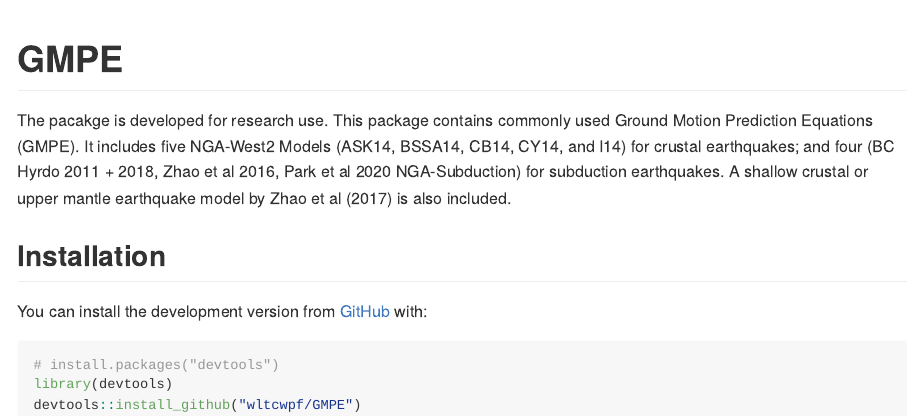
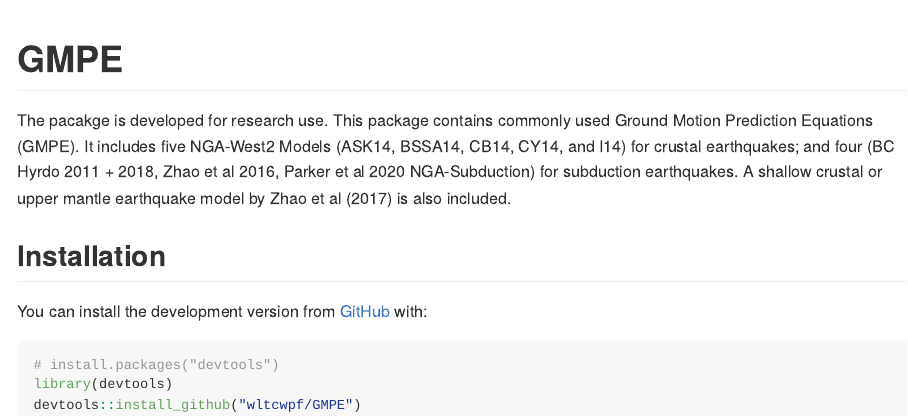
Before and after one commit to wltcwpf/GMPE, an R Markdown document (README.Rmd): the page in a window 1100 px wide, from its top. The pictures show the output file README.md that the author committed with the source, drawn offline in the style of GitHub; badge pictures from the web are left out.

Commit message:
update readme

```diff
--- a/README.Rmd
+++ b/README.Rmd
@@ -21,7 +21,7 @@
 [![Open Source? Yes!](https://img.shields.io/badge/Open%20Source-Yes-green.svg)](https://github.com/wltcwpf/GMPE)
 <!-- badges: end -->
 
-The pacakge is developed for research use. This package contains commonly used Ground Motion Prediction Equations (GMPE). It includes five NGA-West2 Models (ASK14, BSSA14, CB14, CY14, and I14) for crustal earthquakes; and four (BC Hyrdo 2011 + 2018, Zhao et al 2016, Park et al 2020 NGA-Subduction) for subduction earthquakes. A shallow crustal or upper mantle earthquake model by Zhao et al (2017) is also included.
+The pacakge is developed for research use. This package contains commonly used Ground Motion Prediction Equations (GMPE). It includes five NGA-West2 Models (ASK14, BSSA14, CB14, CY14, and I14) for crustal earthquakes; and four (BC Hyrdo 2011 + 2018, Zhao et al 2016, Parker et al 2020 NGA-Subduction) for subduction earthquakes. A shallow crustal or upper mantle earthquake model by Zhao et al (2017) is also included.
 
 ## Installation
 
```
Also changed, not shown: README.md.
